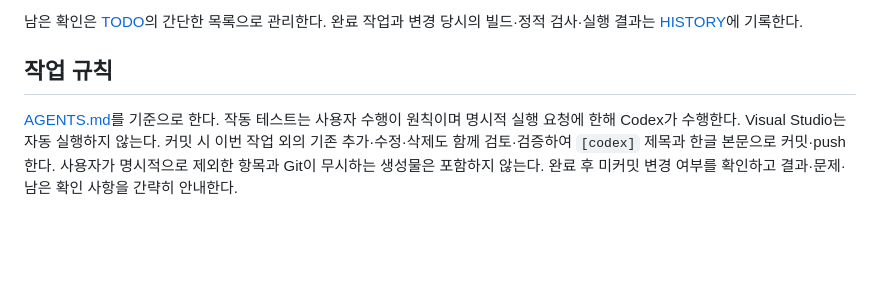
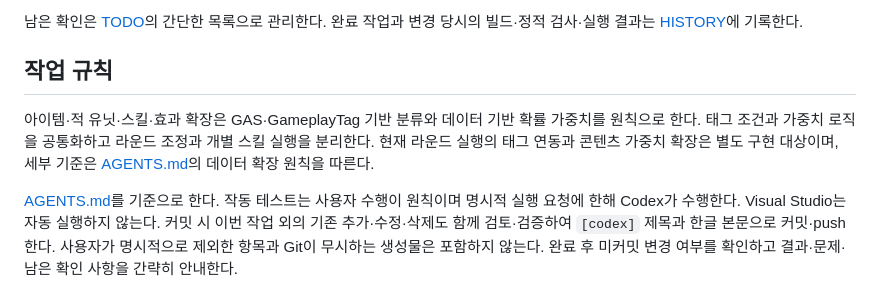
Before and after one commit to jaba001/ProjectA, a Markdown page: README.md, the part around the change. Drawn GitHub-style; blank space fills up the shorter version.

```diff
--- a/README.md
+++ b/README.md
@@ -104,6 +104,8 @@ C++ 파일 추가·삭제·이름 변경 후 프로젝트 파일 재생성:
 
 ## 작업 규칙
 
+아이템·적 유닛·스킬·효과 확장은 GAS·GameplayTag 기반 분류와 데이터 기반 확률 가중치를 원칙으로 한다. 태그 조건과 가중치 로직을 공통화하고 라운드 조정과 개별 스킬 실행을 분리한다. 현재 라운드 실행의 태그 연동과 콘텐츠 가중치 확장은 별도 구현 대상이며, 세부 기준은 [AGENTS.md](AGENTS.md)의 데이터 확장 원칙을 따른다.
+
 [AGENTS.md](AGENTS.md)를 기준으로 한다. 작동 테스트는 사용자 수행이 원칙이며 명시적 실행 요청에 한해 Codex가 수행한다. Visual Studio는 자동 실행하지 않는다. 커밋 시 이번 작업 외의 기존 추가·수정·삭제도 함께 검토·검증하여 `[codex]` 제목과 한글 본문으로 커밋·push한다. 사용자가 명시적으로 제외한 항목과 Git이 무시하는 생성물은 포함하지 않는다. 완료 후 미커밋 변경 여부를 확인하고 결과·문제·남은 확인 사항을 간략히 안내한다.
 
 TODO의 우선순위·구현·코드 검토·컴파일·문서·커밋/push는 Codex가 일괄 담당한다. [TODO](Docs/TODO.md)의 제안은 번호가 있는 체크박스에서 하나를 선택하고, 선택 결과를 로컬 파일에 저장한 뒤 `TODO 진행해줘`로 요청한다. 선택 체크와 구현·작동 검증 완료는 구분한다. 사용하는 편집기와 관계없이 로컬 파일의 체크를 기준으로 하며, Notion 복사본과 원본의 자동 동기화는 가정하지 않는다. 추가 확인은 TODO의 남은 항목과 발견한 문제를 기준으로 진행한다.
```
Also changed, not shown: AGENTS.md (+5 -0 lines).
